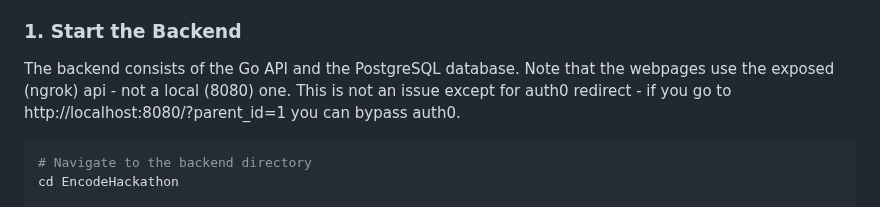
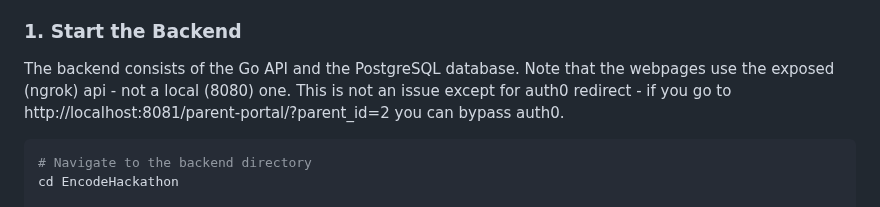
Before and after one commit to HaroldRobson/EncodeJune25, a Markdown page: README.md, the part around the change. Drawn GitHub-style.

````diff
--- a/README.md
+++ b/README.md
@@ -59,7 +59,7 @@ The application is fully containerized. To get it running, you need to start the
 ### 1. Start the Backend
 
 The backend consists of the Go API and the PostgreSQL database. Note that the webpages use the exposed (ngrok) api - not a local (8080) one.
-This is not an issue except for auth0 redirect - if you go to http://localhost:8080/?parent_id=1 you can bypass auth0.
+This is not an issue except for auth0 redirect - if you go to http://localhost:8081/parent-portal/?parent_id=2 you can bypass auth0.
 
 ```bash
 # Navigate to the backend directory
````
